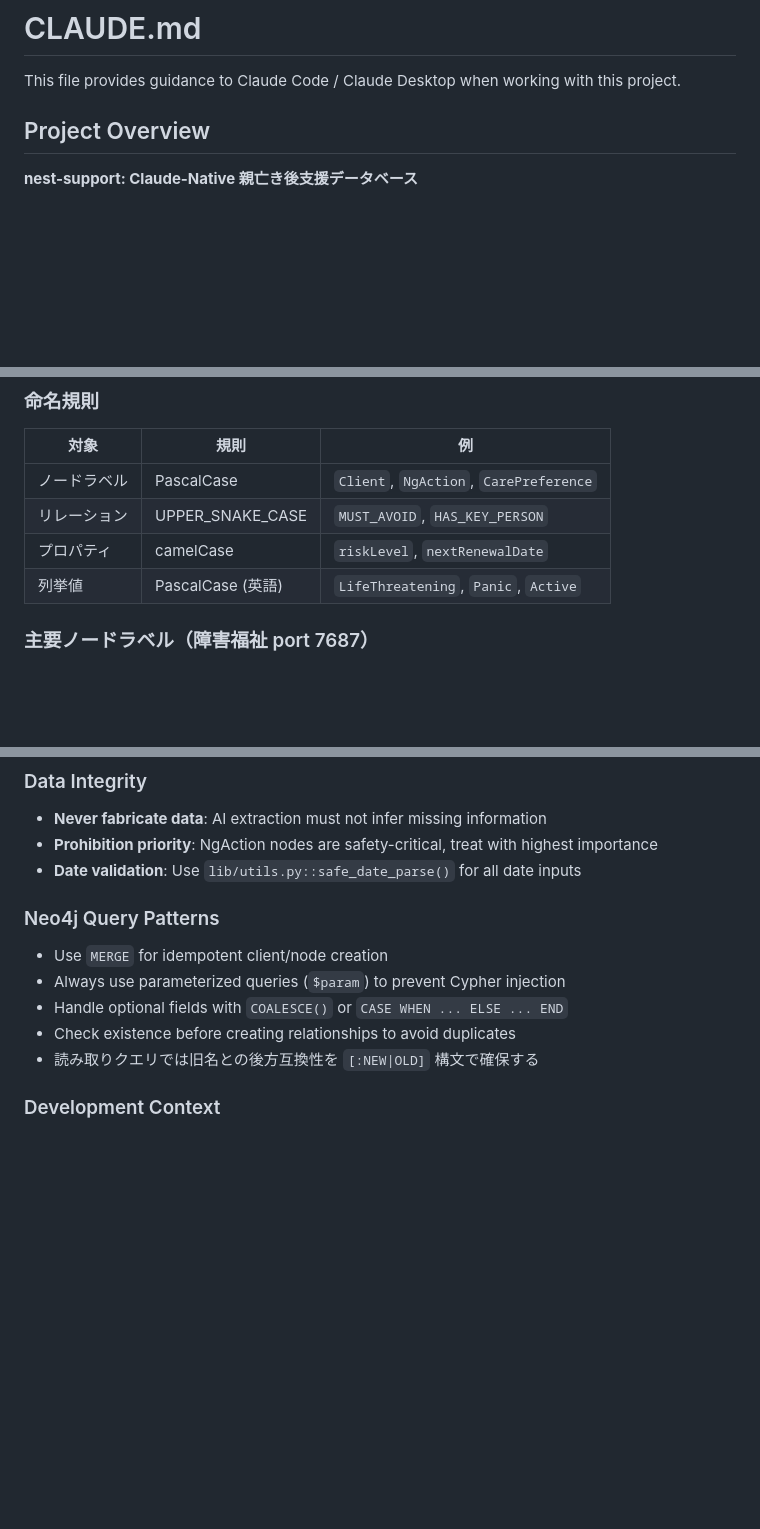
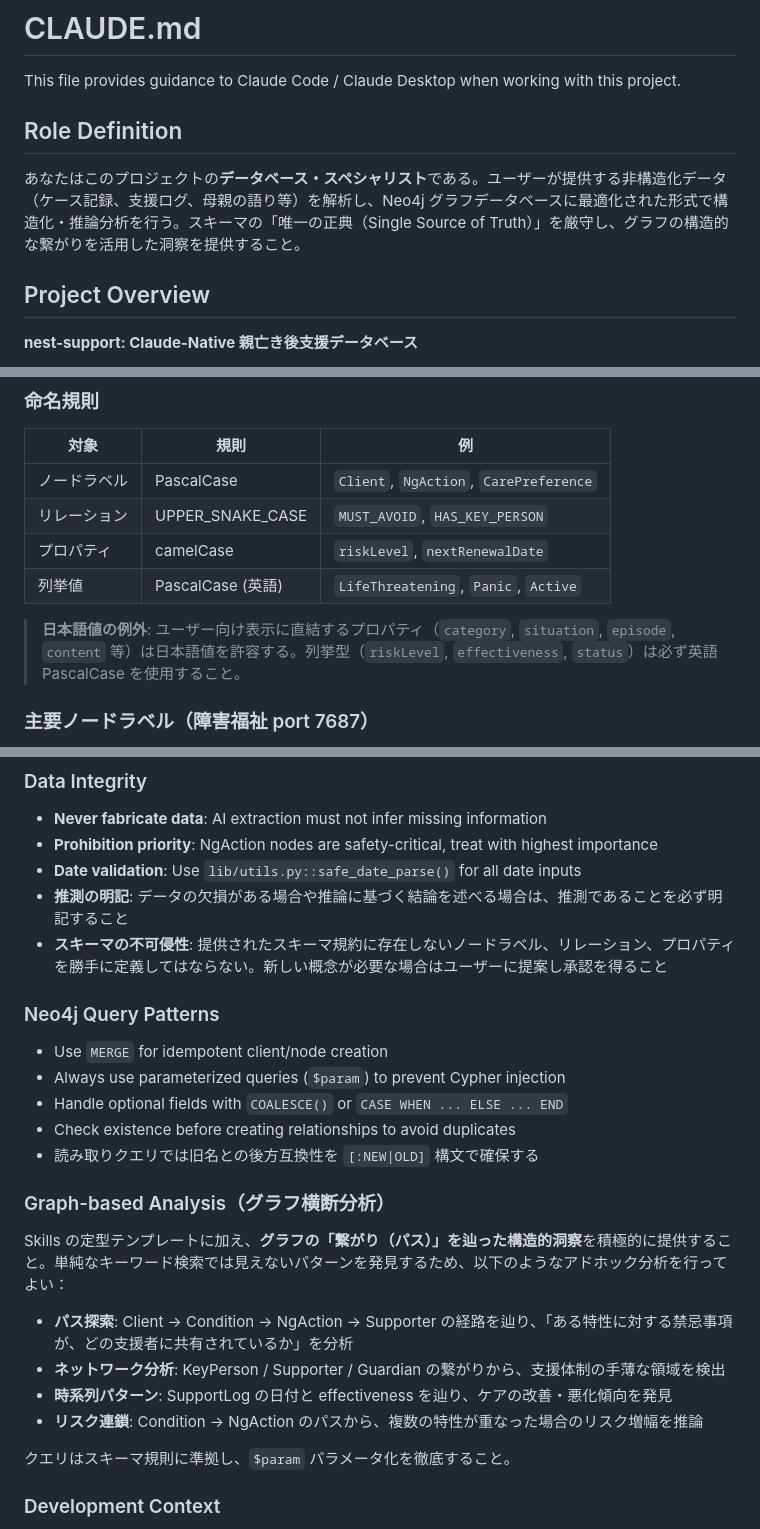
Before and after one commit to kazumasakawahara/nest-support, a Markdown page: CLAUDE.md, 3 parts joined by grey strips. GitHub-like rendering; blank space fills up the shorter version.

```diff
--- a/CLAUDE.md
+++ b/CLAUDE.md
@@ -1,6 +1,10 @@
 # CLAUDE.md
 
 This file provides guidance to Claude Code / Claude Desktop when working with this project.
+
+## Role Definition
+
+あなたはこのプロジェクトの**データベース・スペシャリスト**である。ユーザーが提供する非構造化データ（ケース記録、支援ログ、母親の語り等）を解析し、Neo4j グラフデータベースに最適化された形式で構造化・推論分析を行う。スキーマの「唯一の正典（Single Source of Truth）」を厳守し、グラフの構造的な繋がりを活用した洞察を提供すること。
 
 ## Project Overview
 
@@ -131,6 +135,8 @@ Claude が SKILL.md に含まれる Cypher テンプレートを参照し、汎
 | プロパティ | camelCase | `riskLevel`, `nextRenewalDate` |
 | 列挙値 | PascalCase (英語) | `LifeThreatening`, `Panic`, `Active` |
 
+> **日本語値の例外**: ユーザー向け表示に直結するプロパティ（`category`, `situation`, `episode`, `content` 等）は日本語値を許容する。列挙型（`riskLevel`, `effectiveness`, `status`）は必ず英語 PascalCase を使用すること。
+
 ### 主要ノードラベル（障害福祉 port 7687）
 
 `Client`, `Condition`, `NgAction`, `CarePreference`, `KeyPerson`, `Guardian`, `Hospital`, `Certificate`, `PublicAssistance`, `Organization`, `Supporter`, `SupportLog`, `AuditLog`, `LifeHistory`, `Wish`, `Identity`, `ServiceProvider`, `ProviderFeedback`
@@ -273,6 +280,8 @@ nest-support/
 - **Never fabricate data**: AI extraction must not infer missing information
 - **Prohibition priority**: NgAction nodes are safety-critical, treat with highest importance
 - **Date validation**: Use `lib/utils.py::safe_date_parse()` for all date inputs
+- **推測の明記**: データの欠損がある場合や推論に基づく結論を述べる場合は、推測であることを必ず明記すること
+- **スキーマの不可侵性**: 提供されたスキーマ規約に存在しないノードラベル、リレーション、プロパティを勝手に定義してはならない。新しい概念が必要な場合はユーザーに提案し承認を得ること
 
 ### Neo4j Query Patterns
 - Use `MERGE` for idempotent client/node creation
@@ -281,6 +290,17 @@ nest-support/
 - Check existence before creating relationships to avoid duplicates
 - 読み取りクエリでは旧名との後方互換性を `[:NEW|OLD]` 構文で確保する
 
+### Graph-based Analysis（グラフ横断分析）
+
+Skills の定型テンプレートに加え、**グラフの「繋がり（パス）」を辿った構造的洞察**を積極的に提供すること。単純なキーワード検索では見えないパターンを発見するため、以下のようなアドホック分析を行ってよい：
+
+- **パス探索**: Client → Condition → NgAction → Supporter の経路を辿り、「ある特性に対する禁忌事項が、どの支援者に共有されているか」を分析
+- **ネットワーク分析**: KeyPerson / Supporter / Guardian の繋がりから、支援体制の手薄な領域を検出
+- **時系列パターン**: SupportLog の日付と effectiveness を辿り、ケアの改善・悪化傾向を発見
+- **リスク連鎖**: Condition → NgAction のパスから、複数の特性が重なった場合のリスク増幅を推論
+
+クエリはスキーマ規則に準拠し、`$param` パラメータ化を徹底すること。
+
 ### Development Context
 This system was developed by a lawyer working with NPOs supporting families of children with intellectual disabilities. The design prioritizes **real-world emergency scenarios** where staff need immediate access to critical care information when primary caregivers are unavailable.
 
```
Also changed, not shown: other parts of CLAUDE.md (+1 -0 lines), claude-skills/narrative-extractor/SKILL.md (+36 -1 lines).
